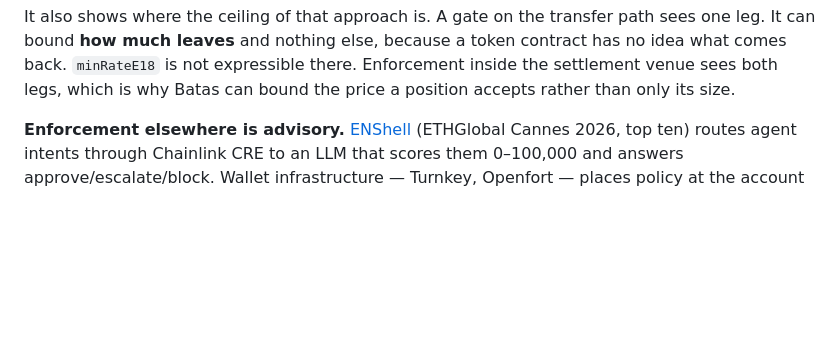
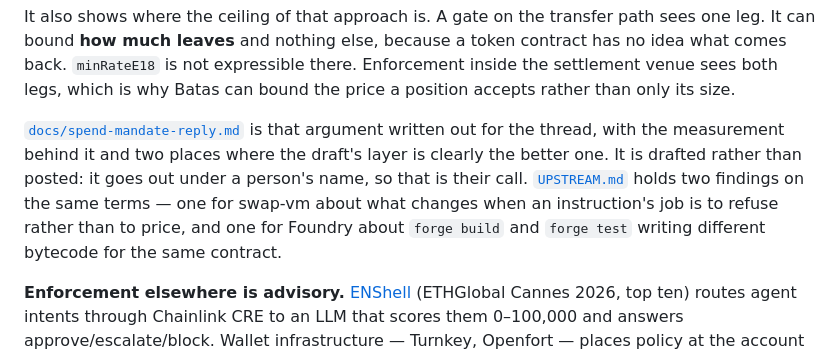
Before and after one commit to PugarHuda/batas, a Markdown page: README.md, the part around the change. GitHub-like rendering; blank space fills up the shorter version.

```diff
--- a/README.md
+++ b/README.md
@@ -254,6 +254,13 @@ It also shows where the ceiling of that approach is. A gate on the transfer path
 can bound **how much leaves** and nothing else, because a token contract has no idea what comes
 back. `minRateE18` is not expressible there. Enforcement inside the settlement venue sees both
 legs, which is why Batas can bound the price a position accepts rather than only its size.
+
+[`docs/spend-mandate-reply.md`](docs/spend-mandate-reply.md) is that argument written out for the
+thread, with the measurement behind it and two places where the draft's layer is clearly the better
+one. It is drafted rather than posted: it goes out under a person's name, so that is their call.
+[`UPSTREAM.md`](UPSTREAM.md) holds two findings on the same terms — one for swap-vm about what
+changes when an instruction's job is to refuse rather than to price, and one for Foundry about
+`forge build` and `forge test` writing different bytecode for the same contract.
 
 **Enforcement elsewhere is advisory.** [ENShell](https://ethglobal.com/showcase/enshell-6t95y)
 (ETHGlobal Cannes 2026, top ten) routes agent intents through Chainlink CRE to an LLM that scores
```
Also changed, not shown: docs/spend-mandate-reply.md (added, +122 -0 lines).
